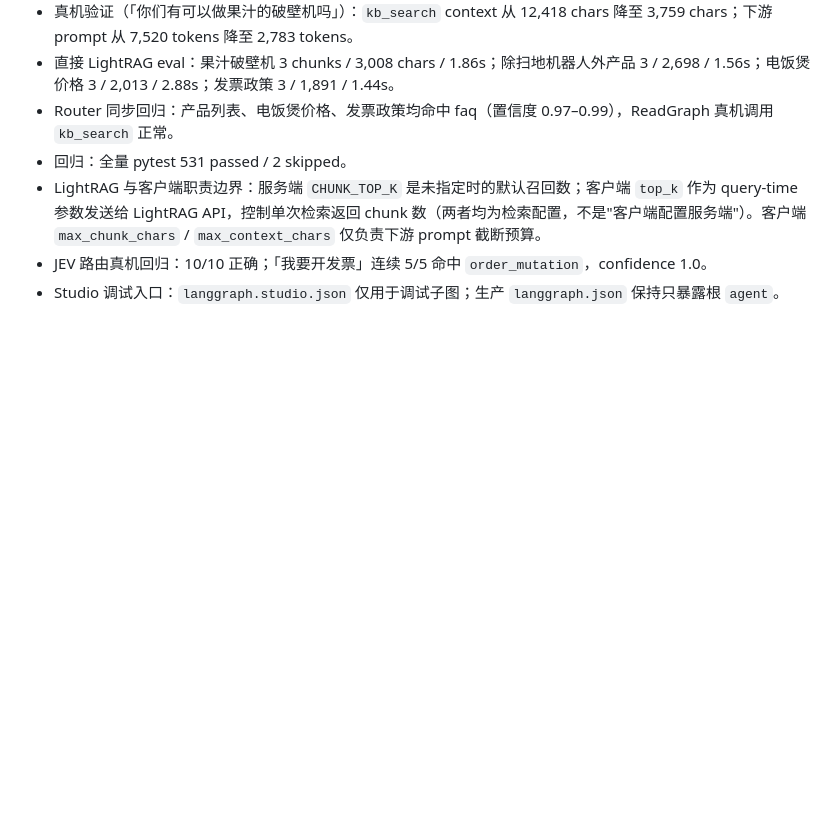
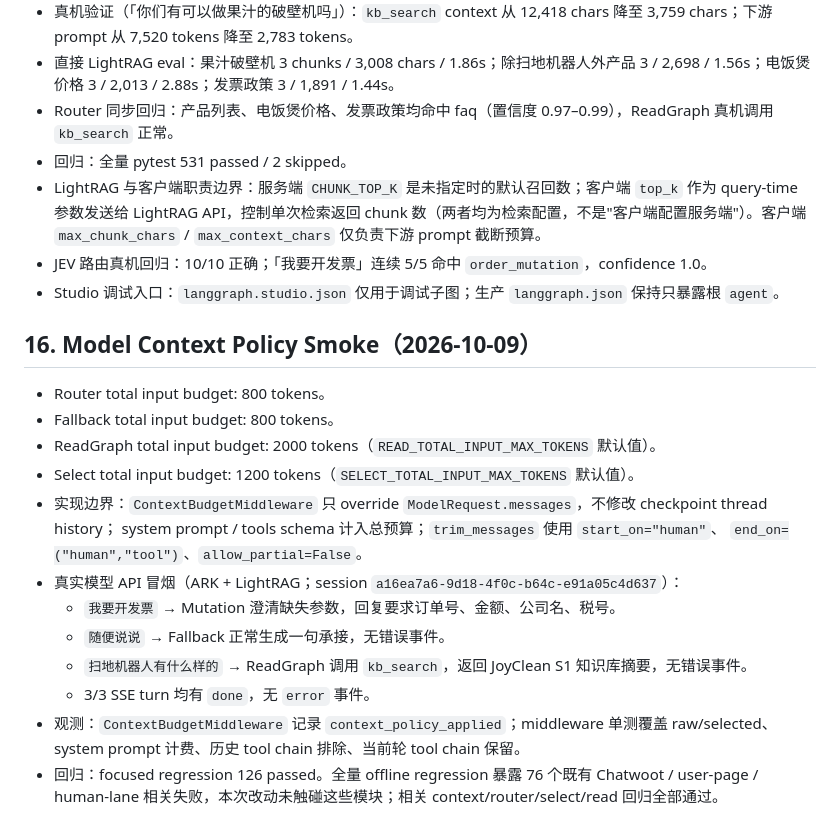
Before and after one commit to wlyqiqi/ai-service-agent, a Markdown page: AI Service Agent/docs/real-model-smoke.md, the part around the change. Rendered like a GitHub page; blank space fills up the shorter version.

Commit message:
docs(context): record model context policy smoke

```diff
--- a/AI Service Agent/docs/real-model-smoke.md
+++ b/AI Service Agent/docs/real-model-smoke.md
@@ -320,3 +320,23 @@
 - LightRAG 与客户端职责边界：服务端 `CHUNK_TOP_K` 是未指定时的默认召回数；客户端 `top_k` 作为 query-time 参数发送给 LightRAG API，控制单次检索返回 chunk 数（两者均为检索配置，不是"客户端配置服务端"）。客户端 `max_chunk_chars` / `max_context_chars` 仅负责下游 prompt 截断预算。
 - JEV 路由真机回归：10/10 正确；「我要开发票」连续 5/5 命中 `order_mutation`，confidence 1.0。
 - Studio 调试入口：`langgraph.studio.json` 仅用于调试子图；生产 `langgraph.json` 保持只暴露根 `agent`。
+
+## 16. Model Context Policy Smoke（2026-10-09）
+
+- Router total input budget: 800 tokens。
+- Fallback total input budget: 800 tokens。
+- ReadGraph total input budget: 2000 tokens（`READ_TOTAL_INPUT_MAX_TOKENS` 默认值）。
+- Select total input budget: 1200 tokens（`SELECT_TOTAL_INPUT_MAX_TOKENS` 默认值）。
+- 实现边界：`ContextBudgetMiddleware` 只 override `ModelRequest.messages`，不修改 checkpoint thread history；
+  system prompt / tools schema 计入总预算；`trim_messages` 使用 `start_on="human"`、
+  `end_on=("human","tool")`、`allow_partial=False`。
+- 真实模型 API 冒烟（ARK + LightRAG；session `a16ea7a6-9d18-4f0c-b64c-e91a05c4d637`）：
+  - `我要开发票` → Mutation 澄清缺失参数，回复要求订单号、金额、公司名、税号。
+  - `随便说说` → Fallback 正常生成一句承接，无错误事件。
+  - `扫地机器人有什么样的` → ReadGraph 调用 `kb_search`，返回 JoyClean S1 知识库摘要，无错误事件。
+  - 3/3 SSE turn 均有 `done`，无 `error` 事件。
+- 观测：`ContextBudgetMiddleware` 记录 `context_policy_applied`；middleware 单测覆盖
+  raw/selected、system prompt 计费、历史 tool chain 排除、当前轮 tool chain 保留。
+- 回归：focused regression 126 passed。全量 offline regression 暴露 76 个既有
+  Chatwoot / user-page / human-lane 相关失败，本次改动未触碰这些模块；相关
+  context/router/select/read 回归全部通过。
```
